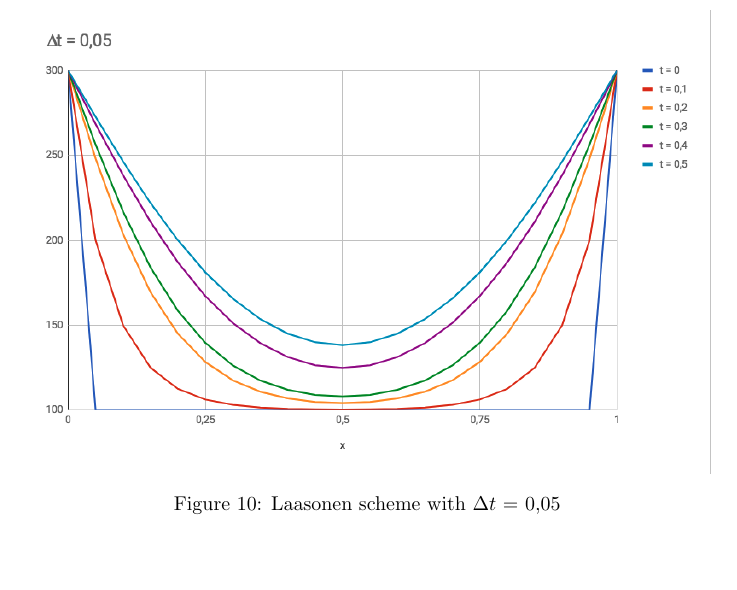
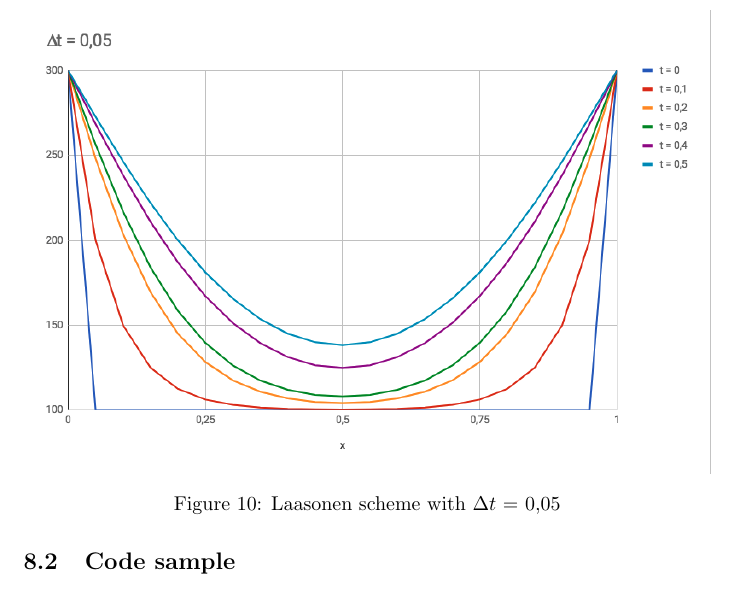
Before and after one commit to areille/cranfield_computmeth, a LaTeX problem sheet (Assignment/report/report.tex): part of page 21 of 21, cut so that both start at the same text. Compiled offline with pdfLaTeX.

```diff
--- a/Assignment/report/report.tex
+++ b/Assignment/report/report.tex
@@ -517,4 +517,5 @@
                     \includegraphics[width=\textwidth]{las-3.png}
                     \caption{Laasonen scheme with $\Delta t$ = 0,05}
                 \end{figure}
+        \subsection{Code sample}
     \end{document}
```
Also changed, not shown: Assignment/report/report.pdf, 7 other files. Lines whose indentation alone changed are shown as unchanged.
